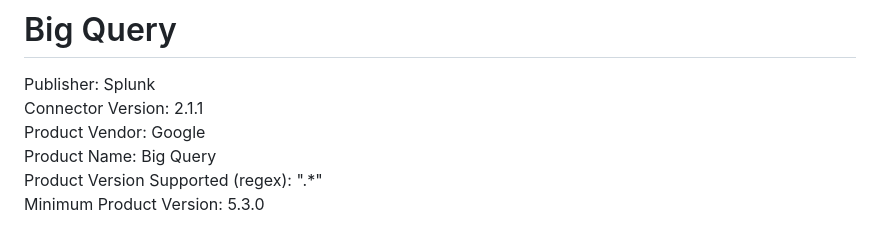
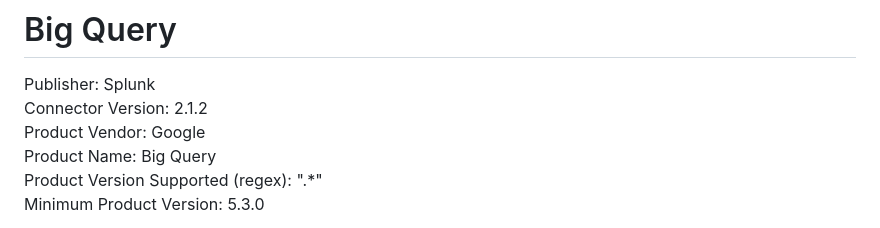
Before and after one commit to splunk-soar-connectors/bigquery, a Markdown page: README.md, the part around the change. Rendered like a GitHub page.

```diff
--- a/README.md
+++ b/README.md
@@ -2,7 +2,7 @@
 # Big Query
 
 Publisher: Splunk
-Connector Version: 2.1.1
+Connector Version: 2.1.2
 Product Vendor: Google
 Product Name: Big Query
 Product Version Supported (regex): ".\*"
```
